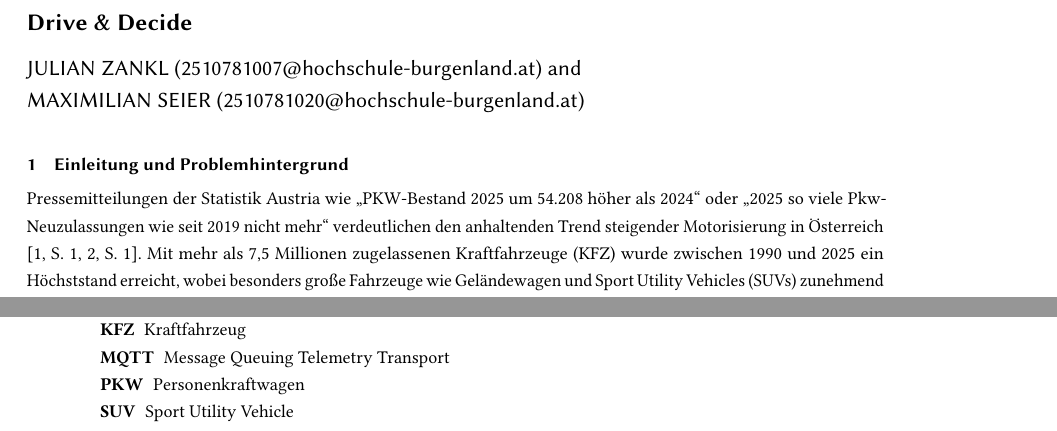
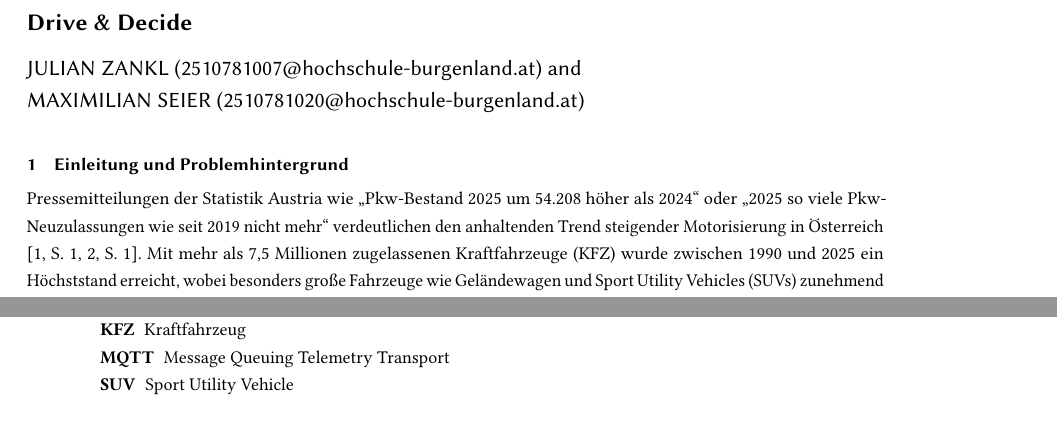
Before and after one commit to hochschule-jz/gruppe-n-inenp, a LaTeX paper (Projektidee/main.tex, which reads Projektidee/section/acronyms.tex, Projektidee/section/projekt-idee.tex): two parts of pages 1 and 2 of 2, joined at a grey line, cut so that both start at the same text, the shorter picture padded with empty space. Compiled offline with pdfLaTeX.

Commit message:
updated acronyms + projekt-idee

```diff
--- a/Projektidee/section/acronyms.tex
+++ b/Projektidee/section/acronyms.tex
@@ -5,7 +5,7 @@
     \acro{kfz}[KFZ]{Kraftfahrzeug}
     \acroplural{kfz}[KFZ]{Kraftfahrzeuge}
-    \acro{MQTT}[MQTT]{Message Queuing Telemetry Transport}
-    \acro{pkw}[PKW]{Personenkraftwagen}
+    \acro{mqtt}[MQTT]{Message Queuing Telemetry Transport}
+    % \acro{pkw}[PKW]{Personenkraftwagen}
     \acro{suv}[SUV]{Sport Utility Vehicle}
     \acroplural{suv}[SUVs]{Sport Utility Vehicles}
 \end{acronym}
--- a/Projektidee/section/projekt-idee.tex
+++ b/Projektidee/section/projekt-idee.tex
@@ -1,6 +1,6 @@
 \section{Einleitung und Problemhintergrund}
 
-Pressemitteilungen der Statistik Austria wie \glqq \acs{pkw}-Bestand 2025 um 54.208 höher als 2024\grqq{} oder \glqq 2025 so viele Pkw-Neuzulassungen wie seit 2019 nicht mehr\grqq{} verdeutlichen den anhaltenden Trend steigender Motorisierung in Österreich \parencites[S. 1]{statistikaustriaPkwBestand2025Um2026}[S. 1]{statistikaustria2025VielePkwNeuzulassungen2026}.
+Pressemitteilungen der Statistik Austria wie \glqq Pkw-Bestand 2025 um 54.208 höher als 2024\grqq{} oder \glqq 2025 so viele Pkw-Neuzulassungen wie seit 2019 nicht mehr\grqq{} verdeutlichen den anhaltenden Trend steigender Motorisierung in Österreich \parencites[S. 1]{statistikaustriaPkwBestand2025Um2026}[S. 1]{statistikaustria2025VielePkwNeuzulassungen2026}.
 Mit mehr als 7,5 Millionen zugelassenen \acp{kfz} wurde zwischen 1990 und 2025 ein Höchststand erreicht, wobei besonders große Fahrzeuge wie Geländewagen und \acp{suv} zunehmend öffentlichen Raum beanspruchen \parencite{hatzlDatenZeigenImmer2025}.
 Dieser Trend erhöht den Druck auf städtische Infrastrukturen und macht eine effizientere Nutzung vorhandener Verkehrsflächen erforderlich \parencite{jaschinskyWarumOsterreichsStadte2025}.
 
```
Also changed, not shown: Projektidee/section/acronyms.tex (4 more changed lines), Projektidee/section/projekt-idee.tex (4 more changed lines).
